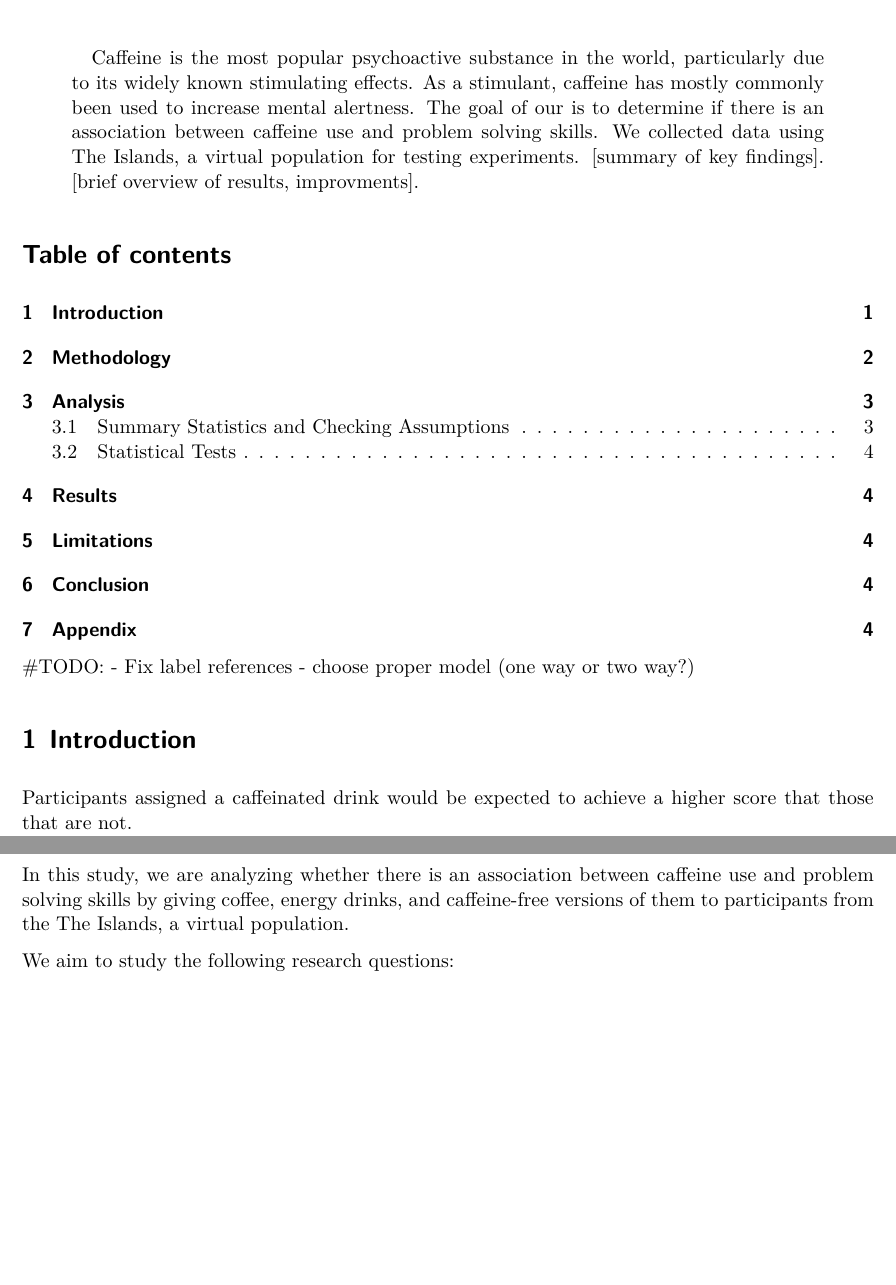
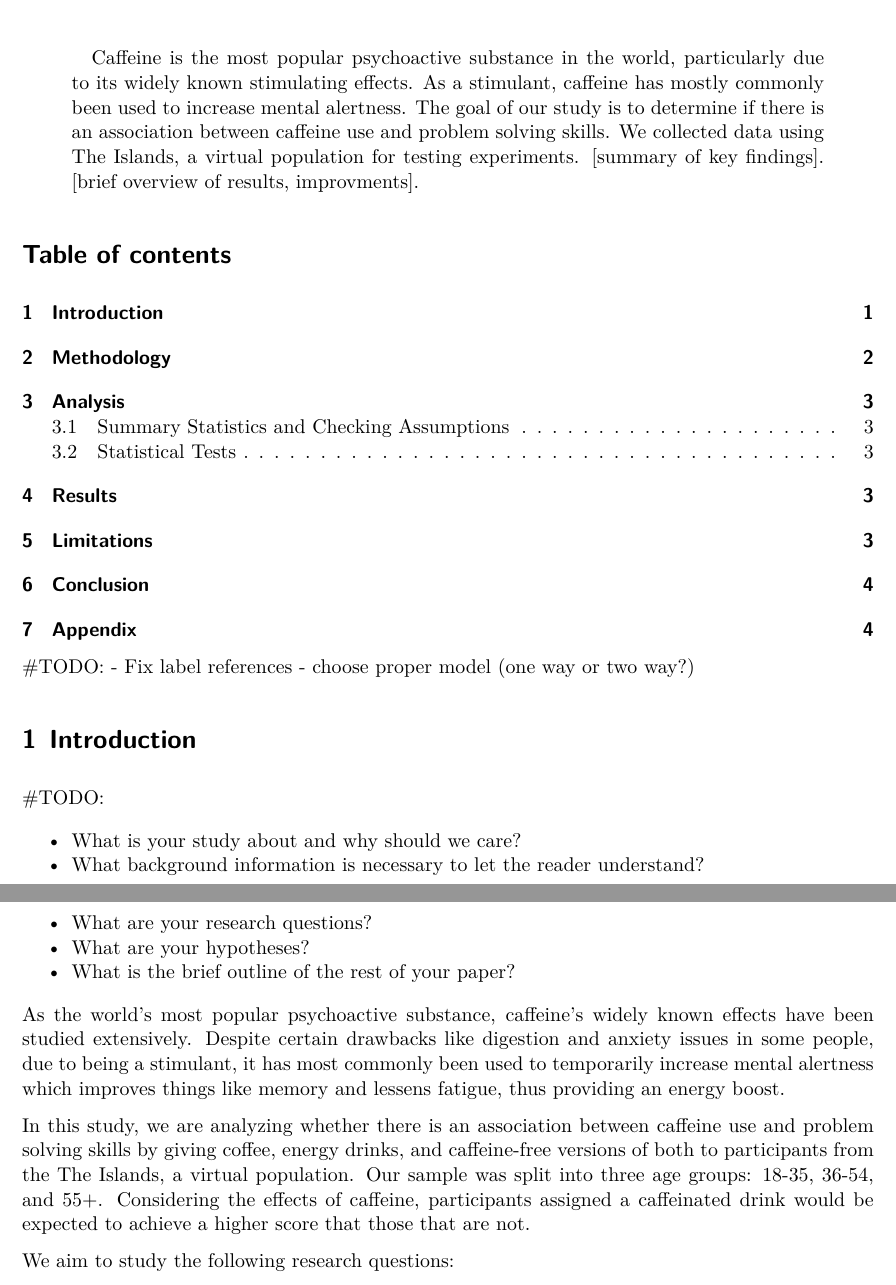
Before and after one commit to shea-m/Beverage-Impact-on-Problem-Solving-STA305H5S2025, a Quarto document (Technical Report/the_residuals_technical_report.qmd): two parts of pages 1 and 2 of 4, joined at a grey line, cut so that both start at the same text, the shorter picture padded with empty space. The pictures show the output file Technical Report/the_residuals_technical_report.pdf that the author committed with the source.

Commit message:
edited intro

````diff
--- a/Technical Report/the_residuals_technical_report.qmd
+++ b/Technical Report/the_residuals_technical_report.qmd
@@ -13,7 +13,7 @@ header-includes:
   - \usepackage{amssymb}
   - \usepackage{pgfplots}
   - \usepackage[top=0.5in, bottom=1in, left=1in, right=1in]{geometry}
-abstract: "Caffeine is the most popular psychoactive substance in the world, particularly due to its widely known stimulating effects. As a stimulant, caffeine has mostly commonly been used to increase mental alertness. The goal of our is to determine if there is an association between caffeine use and problem solving skills. We collected data using The Islands, a virtual population for testing experiments. [summary of key findings]. [brief overview of results, improvments]."
+abstract: "Caffeine is the most popular psychoactive substance in the world, particularly due to its widely known stimulating effects. As a stimulant, caffeine has mostly commonly been used to increase mental alertness. The goal of our study is to determine if there is an association between caffeine use and problem solving skills. We collected data using The Islands, a virtual population for testing experiments. [summary of key findings]. [brief overview of results, improvments]."
 format: pdf
 number-sections: true
 toc: true
@@ -57,10 +57,17 @@ attach(data)
 ```
 
 # Introduction
+#TODO:
 
-Participants assigned a caffeinated drink would be expected to achieve a higher score that those that are not.
+-   What is your study about and why should we care?
+-   What background information is necessary to let the reader understand?
+-   What are your research questions?
+-   What are your hypotheses?
+-   What is the brief outline of the rest of your paper?
 
-In this study, we are analyzing whether there is an association between caffeine use and problem solving skills by giving coffee, energy drinks, and caffeine-free versions of them to participants from the The Islands, a virtual population.
+As the world's most popular psychoactive substance, caffeine's widely known effects have been studied extensively. Despite certain drawbacks like digestion and anxiety issues in some people, due to being a stimulant, it has most commonly been used to temporarily increase mental alertness which improves things like memory and lessens fatigue, thus providing an energy boost.
+
+In this study, we are analyzing whether there is an association between caffeine use and problem solving skills by giving coffee, energy drinks, and caffeine-free versions of both to participants from the The Islands, a virtual population. Our sample was split into three age groups: 18-35, 36-54, and 55+. Considering the effects of caffeine, participants assigned a caffeinated drink would be expected to achieve a higher score that those that are not.
 
 We aim to study the following research questions:
 
````
Also changed, not shown: Technical Report/the_residuals_technical_report.pdf, Technical Report/the_residuals_technical_report.qmd (2 more changed lines).
